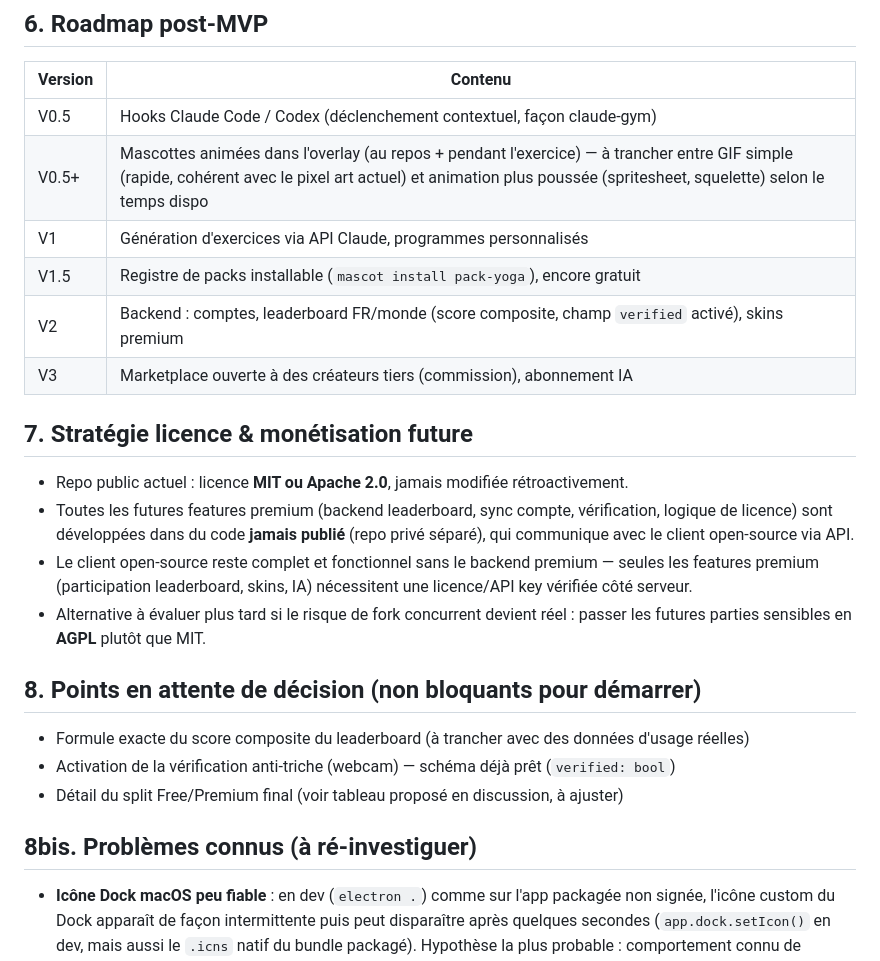
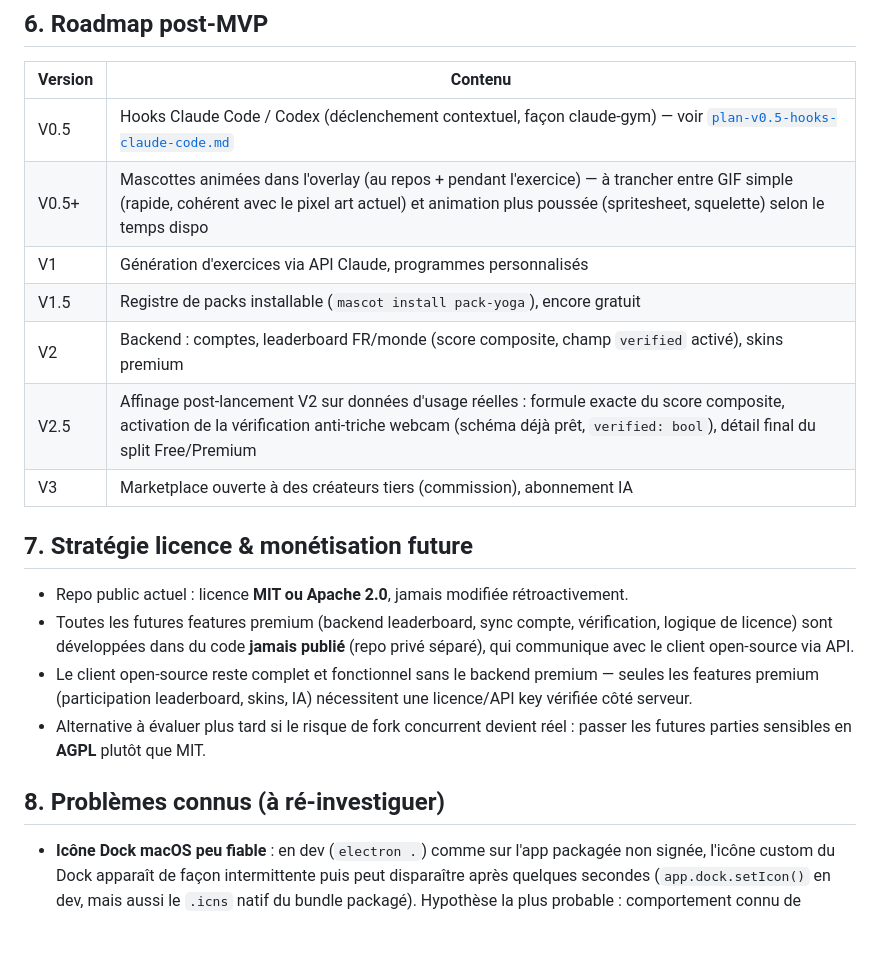
Before and after one commit to NicolasFradin/sidequest, a Markdown page: docs/plan-mvp-mascotte-coach.md, the part around the change. Rendered like a GitHub page; blank space fills up the shorter version.

```diff
--- a/docs/plan-mvp-mascotte-coach.md
+++ b/docs/plan-mvp-mascotte-coach.md
@@ -112,11 +112,12 @@ Pas de serveur web local nécessaire pour le MVP (le dashboard est chargé direc
 
 | Version | Contenu |
 |---|---|
-| V0.5 | Hooks Claude Code / Codex (déclenchement contextuel, façon claude-gym) |
+| V0.5 | Hooks Claude Code / Codex (déclenchement contextuel, façon claude-gym) — voir [`plan-v0.5-hooks-claude-code.md`](plan-v0.5-hooks-claude-code.md) |
 | V0.5+ | Mascottes animées dans l'overlay (au repos + pendant l'exercice) — à trancher entre GIF simple (rapide, cohérent avec le pixel art actuel) et animation plus poussée (spritesheet, squelette) selon le temps dispo |
 | V1 | Génération d'exercices via API Claude, programmes personnalisés |
 | V1.5 | Registre de packs installable (`mascot install pack-yoga`), encore gratuit |
 | V2 | Backend : comptes, leaderboard FR/monde (score composite, champ `verified` activé), skins premium |
+| V2.5 | Affinage post-lancement V2 sur données d'usage réelles : formule exacte du score composite, activation de la vérification anti-triche webcam (schéma déjà prêt, `verified: bool`), détail final du split Free/Premium |
 | V3 | Marketplace ouverte à des créateurs tiers (commission), abonnement IA |
 
 ## 7. Stratégie licence & monétisation future
@@ -126,13 +127,7 @@ Pas de serveur web local nécessaire pour le MVP (le dashboard est chargé direc
 - Le client open-source reste complet et fonctionnel sans le backend premium — seules les features premium (participation leaderboard, skins, IA) nécessitent une licence/API key vérifiée côté serveur.
 - Alternative à évaluer plus tard si le risque de fork concurrent devient réel : passer les futures parties sensibles en **AGPL** plutôt que MIT.
 
-## 8. Points en attente de décision (non bloquants pour démarrer)
-
-- Formule exacte du score composite du leaderboard (à trancher avec des données d'usage réelles)
-- Activation de la vérification anti-triche (webcam) — schéma déjà prêt (`verified: bool`)
-- Détail du split Free/Premium final (voir tableau proposé en discussion, à ajuster)
-
-## 8bis. Problèmes connus (à ré-investiguer)
+## 8. Problèmes connus (à ré-investiguer)
 
 - **Icône Dock macOS peu fiable** : en dev (`electron .`) comme sur l'app packagée non signée, l'icône custom du Dock apparaît de façon intermittente puis peut disparaître après quelques secondes (`app.dock.setIcon()` en dev, mais aussi le `.icns` natif du bundle packagé). Hypothèse la plus probable : comportement connu de macOS Icon Services/LaunchServices avec les apps **non signées** (`mac.identity: null` dans la config electron-builder, faute de compte Apple Developer payant) — à revérifier une fois l'app réellement signée/notariée. Non bloquant : la tray icon (menu bar) fonctionne de façon fiable dans tous les cas, c'est le point d'accès principal de l'app.
 
```
Also changed, not shown: docs/plan-v0.5-hooks-claude-code.md (added, +87 -0 lines).
